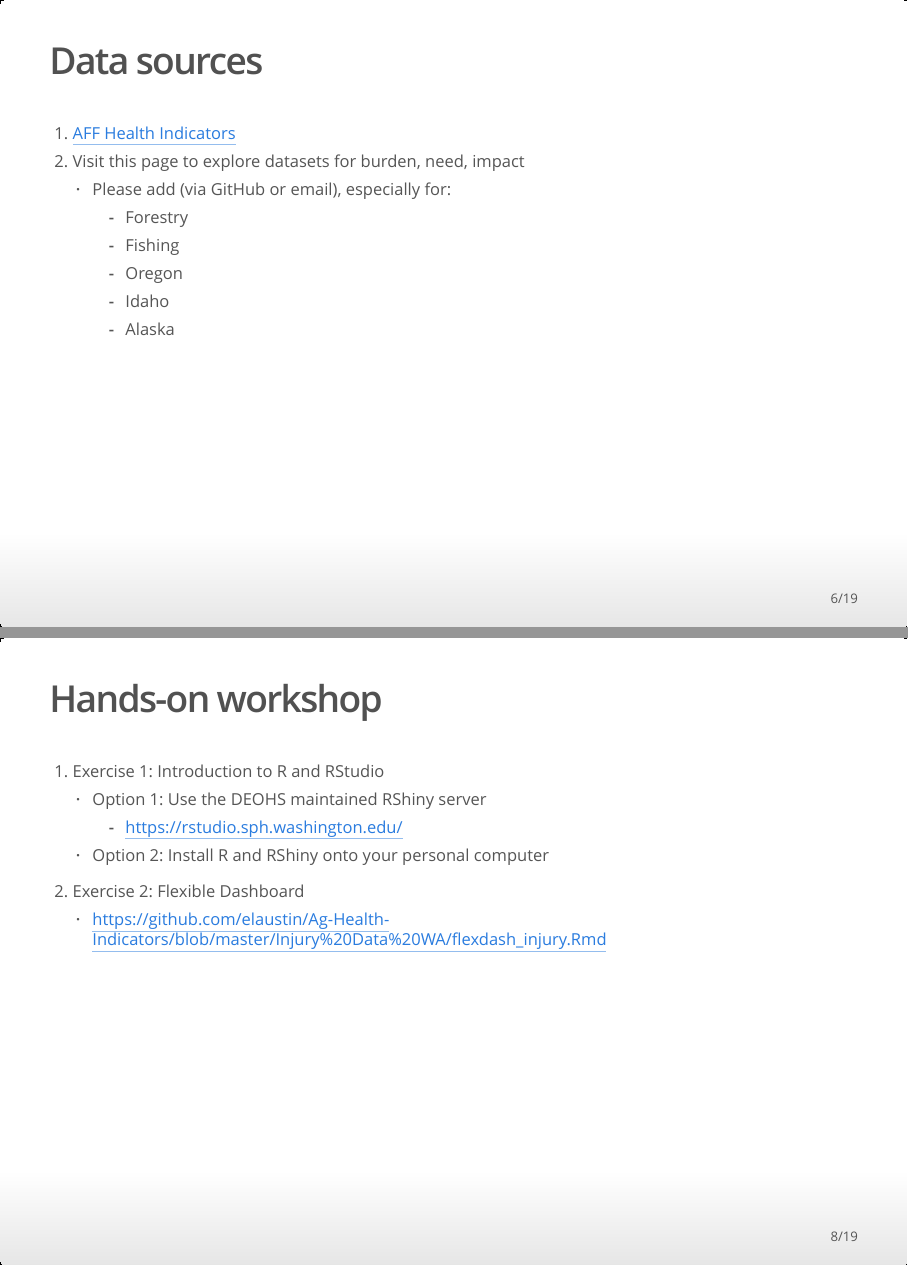
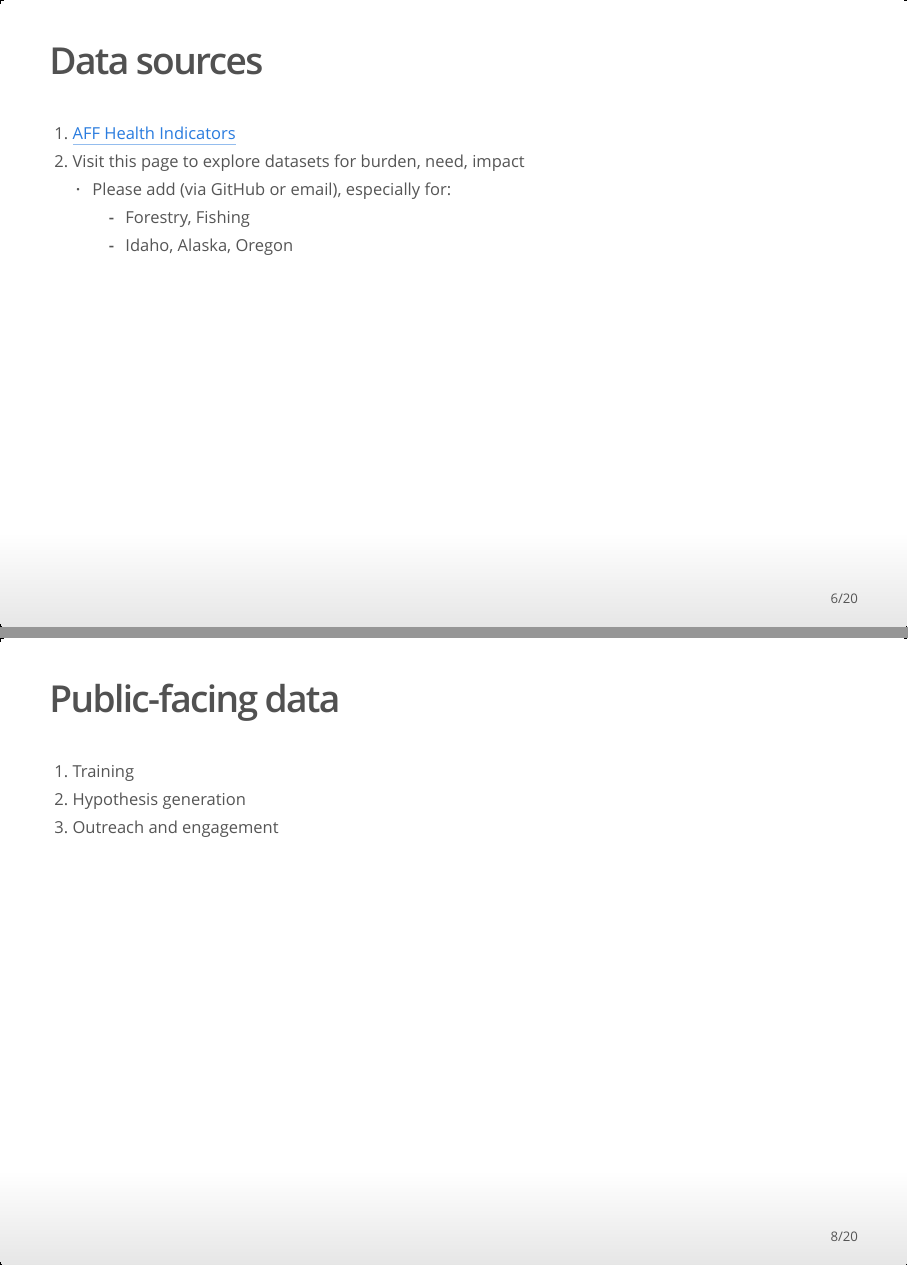
Before and after one commit to eddiekasner/PNASHR-Workshop, an R Markdown document (PNASHR-Workshop.Rmd): pages 6 and 8 of 19 before the commit and pages 6 and 8 of 20 after it, joined at a grey line. The pictures show the output file PNASHR-Workshop.html that the author committed with the source, opened offline.

Commit message:
Reorganized states, topics, and new slide about public-facing data

```diff
--- a/PNASHR-Workshop.Rmd
+++ b/PNASHR-Workshop.Rmd
@@ -61,16 +61,20 @@ opts_chunk$set(tidy=FALSE, cache=TRUE, echo=TRUE, message=FALSE)
 1. [AFF Health Indicators](https://github.com/eddiekasner/aghealthindicators#ag-health-indicators)
 2. Visit this page to explore datasets for burden, need, impact
     - Please add (via GitHub or email), especially for:
-        - Forestry
-        - Fishing
-        - Oregon
-        - Idaho
-        - Alaska
+        - Forestry, Fishing
+        - Idaho, Alaska, Oregon
 
 ## Data analysis
+
 1. Develop collaborative code development tools (Github?)
 2. Develop systems for code review
 3. Develop functions and tools that can be generalized and shared
+
+## Public-facing data
+
+1. Training
+2. Hypothesis generation
+3. Outreach and engagement
 
 ## Hands-on workshop
 
```
Also changed, not shown: PNASHR-Workshop.html, PNASHR-Workshop.md.
